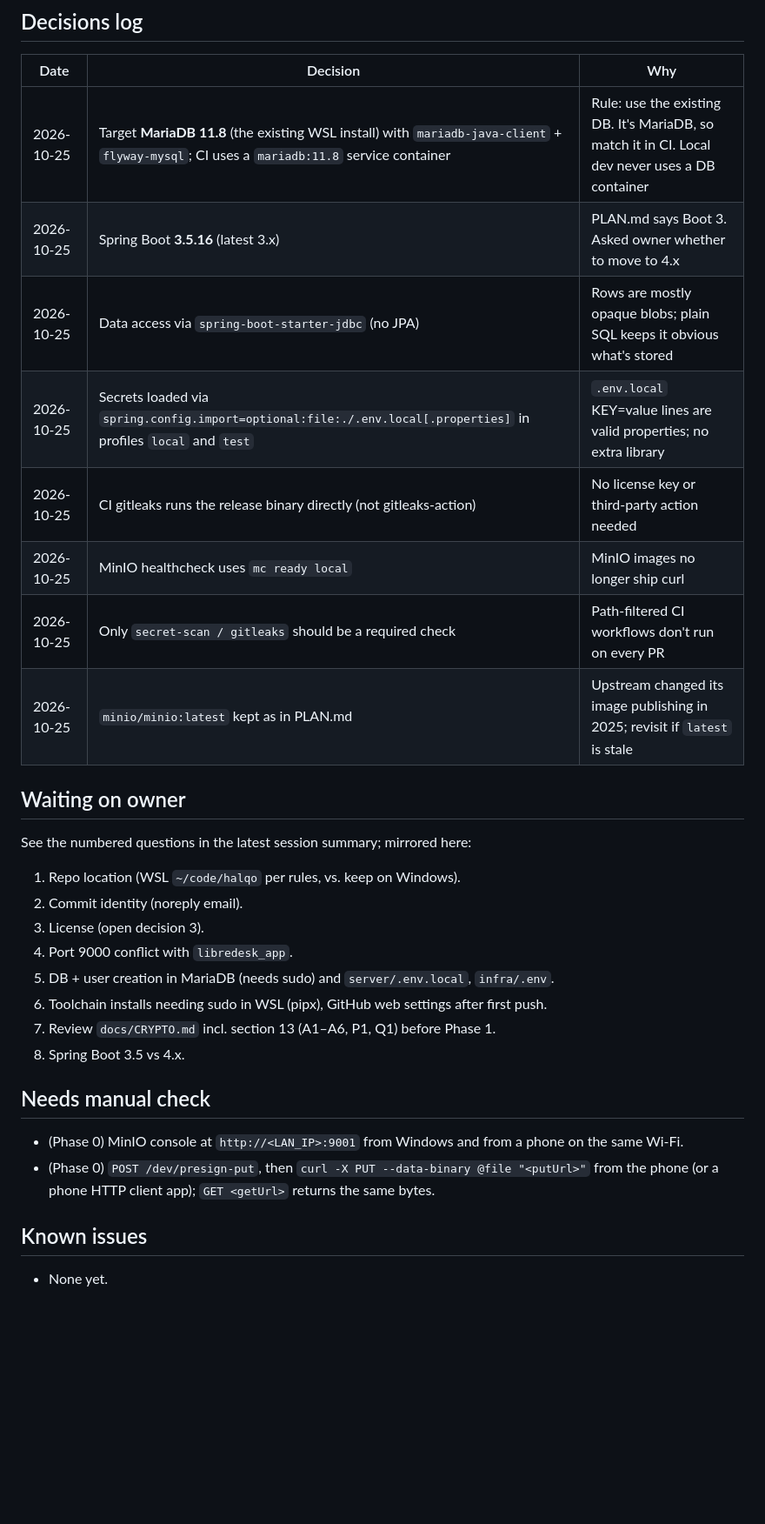
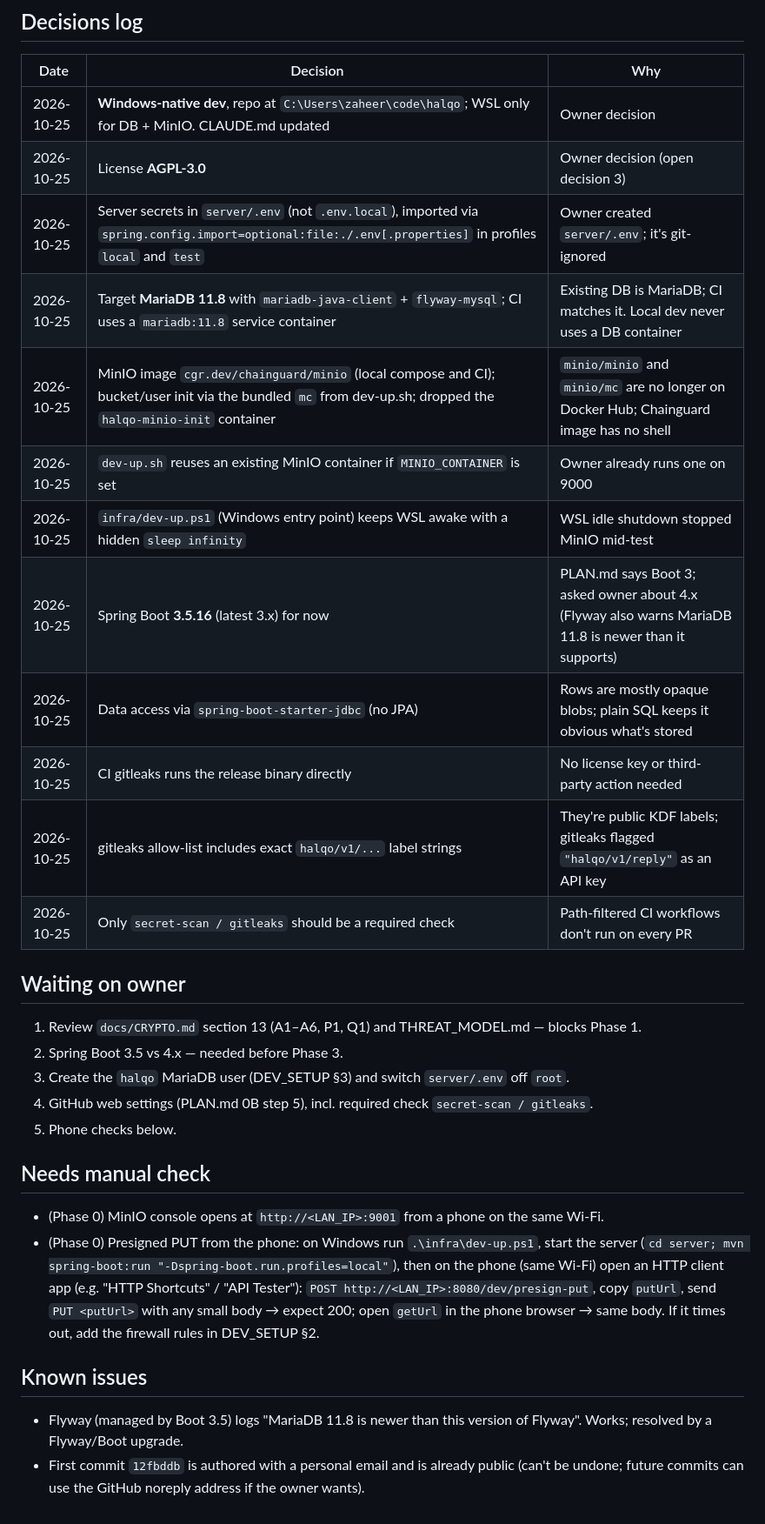
Before and after one commit to zbaloch/circlo, a Markdown page: docs/PROGRESS.md, the part around one of its changes. Shown at 87% size. Drawn GitHub-style; blank space fills up the shorter version.

```diff
--- a/docs/PROGRESS.md
+++ b/docs/PROGRESS.md
@@ -46,33 +47,38 @@ No git repo, no commits yet: nothing is committed until the commit identity and
 
 | Date | Decision | Why |
 |---|---|---|
-| 2026-10-25 | Target **MariaDB 11.8** (the existing WSL install) with `mariadb-java-client` + `flyway-mysql`; CI uses a `mariadb:11.8` service container | Rule: use the existing DB. It's MariaDB, so match it in CI. Local dev never uses a DB container |
-| 2026-10-25 | Spring Boot **3.5.16** (latest 3.x) | PLAN.md says Boot 3. Asked owner whether to move to 4.x |
+| 2026-10-25 | **Windows-native dev**, repo at `C:\Users\zaheer\code\halqo`; WSL only for DB + MinIO. CLAUDE.md updated | Owner decision |
+| 2026-10-25 | License **AGPL-3.0** | Owner decision (open decision 3) |
+| 2026-10-25 | Server secrets in `server/.env` (not `.env.local`), imported via `spring.config.import=optional:file:./.env[.properties]` in profiles `local` and `test` | Owner created `server/.env`; it's git-ignored |
+| 2026-10-25 | Target **MariaDB 11.8** with `mariadb-java-client` + `flyway-mysql`; CI uses a `mariadb:11.8` service container | Existing DB is MariaDB; CI matches it. Local dev never uses a DB container |
+| 2026-10-25 | MinIO image `cgr.dev/chainguard/minio` (local compose and CI); bucket/user init via the bundled `mc` from dev-up.sh; dropped the `halqo-minio-init` container | `minio/minio` and `minio/mc` are no longer on Docker Hub; Chainguard image has no shell |
+| 2026-10-25 | `dev-up.sh` reuses an existing MinIO container if `MINIO_CONTAINER` is set | Owner already runs one on 9000 |
+| 2026-10-25 | `infra/dev-up.ps1` (Windows entry point) keeps WSL awake with a hidden `sleep infinity` | WSL idle shutdown stopped MinIO mid-test |
+| 2026-10-25 | Spring Boot **3.5.16** (latest 3.x) for now | PLAN.md says Boot 3; asked owner about 4.x (Flyway also warns MariaDB 11.8 is newer than it supports) |
 | 2026-10-25 | Data access via `spring-boot-starter-jdbc` (no JPA) | Rows are mostly opaque blobs; plain SQL keeps it obvious what's stored |
-| 2026-10-25 | Secrets loaded via `spring.config.import=optional:file:./.env.local[.properties]` in profiles `local` and `test` | `.env.local` KEY=value lines are valid properties; no extra library |
-| 2026-10-25 | CI gitleaks runs the release binary directly (not gitleaks-action) | No license key or third-party action needed |
-| 2026-10-25 | MinIO healthcheck uses `mc ready local` | MinIO images no longer ship curl |
+| 2026-10-25 | CI gitleaks runs the release binary directly | No license key or third-party action needed |
+| 2026-10-25 | gitleaks allow-list includes exact `halqo/v1/...` label strings | They're public KDF labels; gitleaks flagged `"halqo/v1/reply"` as an API key |
 | 2026-10-25 | Only `secret-scan / gitleaks` should be a required check | Path-filtered CI workflows don't run on every PR |
-| 2026-10-25 | `minio/minio:latest` kept as in PLAN.md | Upstream changed its image publishing in 2025; revisit if `latest` is stale |
 
 ## Waiting on owner
 
-See the numbered questions in the latest session summary; mirrored here:
-1. Repo location (WSL `~/code/halqo` per rules, vs. keep on Windows).
-2. Commit identity (noreply email).
-3. License (open decision 3).
-4. Port 9000 conflict with `libredesk_app`.
-5. DB + user creation in MariaDB (needs sudo) and `server/.env.local`, `infra/.env`.
-6. Toolchain installs needing sudo in WSL (pipx), GitHub web settings after first push.
-7. Review `docs/CRYPTO.md` incl. section 13 (A1–A6, P1, Q1) before Phase 1.
-8. Spring Boot 3.5 vs 4.x.
+1. Review `docs/CRYPTO.md` section 13 (A1–A6, P1, Q1) and THREAT_MODEL.md — blocks Phase 1.
+2. Spring Boot 3.5 vs 4.x — needed before Phase 3.
+3. Create the `halqo` MariaDB user (DEV_SETUP §3) and switch `server/.env` off `root`.
+4. GitHub web settings (PLAN.md 0B step 5), incl. required check `secret-scan / gitleaks`.
+5. Phone checks below.
 
 ## Needs manual check
 
-- (Phase 0) MinIO console at `http://<LAN_IP>:9001` from Windows and from a phone on the same Wi-Fi.
-- (Phase 0) `POST /dev/presign-put`, then `curl -X PUT --data-binary @file "<putUrl>"` from the phone (or a phone
-  HTTP client app); `GET <getUrl>` returns the same bytes.
+- (Phase 0) MinIO console opens at `http://<LAN_IP>:9001` from a phone on the same Wi-Fi.
+- (Phase 0) Presigned PUT from the phone: on Windows run `.\infra\dev-up.ps1`, start the server
+  (`cd server; mvn spring-boot:run "-Dspring-boot.run.profiles=local"`), then on the phone (same Wi-Fi) open an HTTP
+  client app (e.g. "HTTP Shortcuts" / "API Tester"): `POST http://<LAN_IP>:8080/dev/presign-put`, copy `putUrl`,
+  send `PUT <putUrl>` with any small body → expect 200; open `getUrl` in the phone browser → same body.
+  If it times out, add the firewall rules in DEV_SETUP §2.
 
 ## Known issues
 
-- None yet.
+- Flyway (managed by Boot 3.5) logs "MariaDB 11.8 is newer than this version of Flyway". Works; resolved by a Flyway/Boot upgrade.
+- First commit `12fbddb` is authored with a personal email and is already public (can't be undone; future commits
+  can use the GitHub noreply address if the owner wants).
```
Also changed, not shown: other parts of docs/PROGRESS.md (+29 -28 lines).
